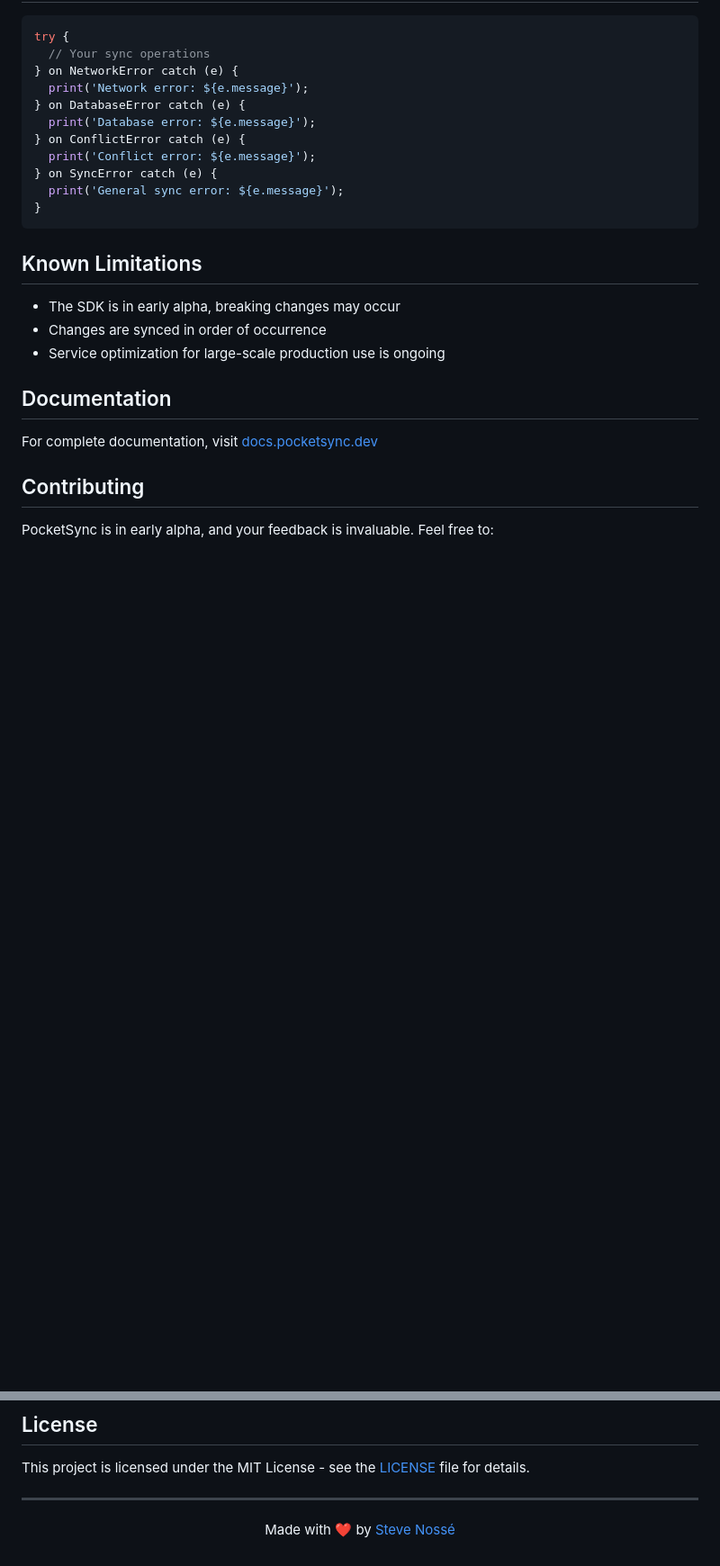
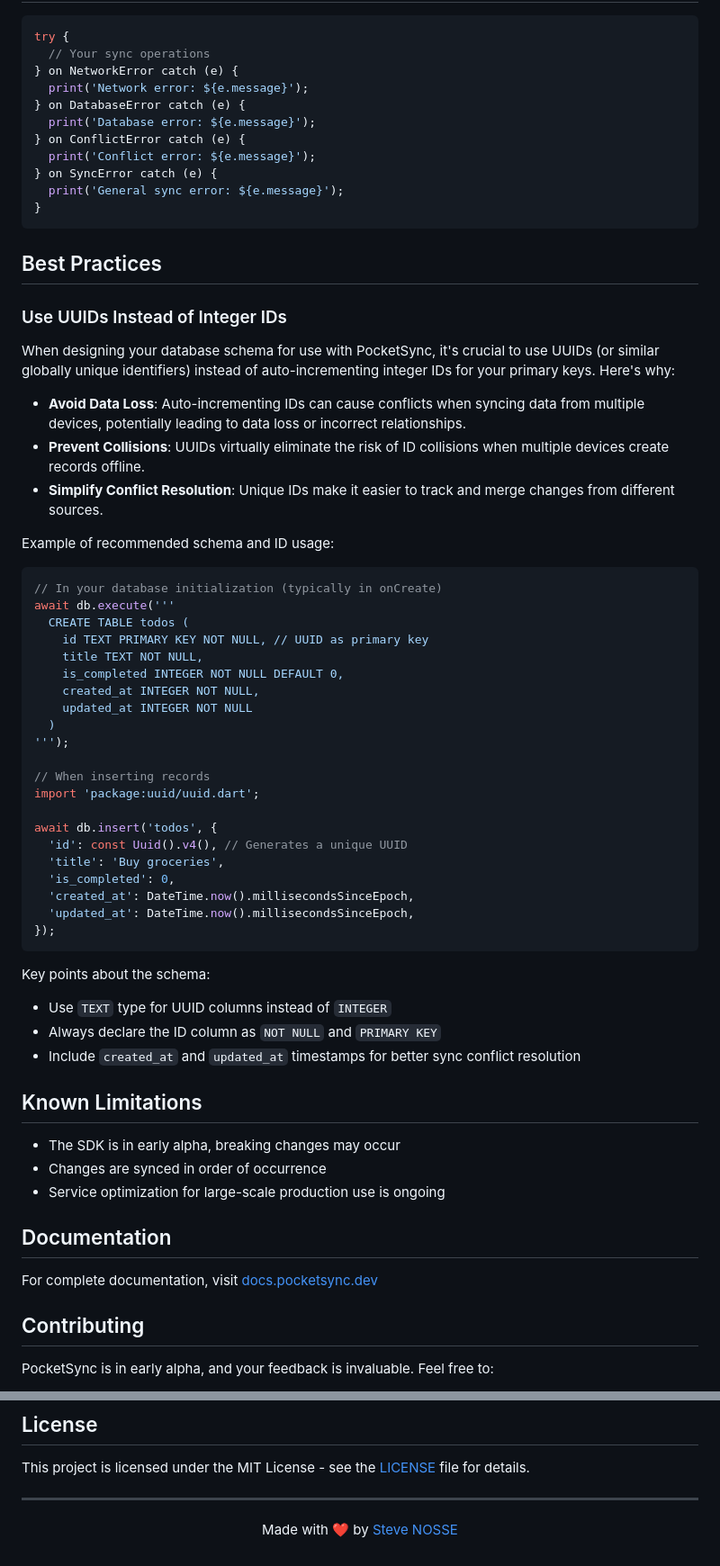
Before and after one commit to pocketsync/pocketsync, a Markdown page: pocketsync_flutter/README.md, 2 parts joined by grey strips. Shown at 90% size. Drawn GitHub-style; blank space fills up the shorter version.

````diff
--- a/pocketsync_flutter/README.md
+++ b/pocketsync_flutter/README.md
@@ -184,6 +184,47 @@ try {
 }
 ```
 
+## Best Practices
+
+### Use UUIDs Instead of Integer IDs
+
+When designing your database schema for use with PocketSync, it's crucial to use UUIDs (or similar globally unique identifiers) instead of auto-incrementing integer IDs for your primary keys. Here's why:
+
+- **Avoid Data Loss**: Auto-incrementing IDs can cause conflicts when syncing data from multiple devices, potentially leading to data loss or incorrect relationships.
+- **Prevent Collisions**: UUIDs virtually eliminate the risk of ID collisions when multiple devices create records offline.
+- **Simplify Conflict Resolution**: Unique IDs make it easier to track and merge changes from different sources.
+
+Example of recommended schema and ID usage:
+
+```dart
+// In your database initialization (typically in onCreate)
+await db.execute('''
+  CREATE TABLE todos (
+    id TEXT PRIMARY KEY NOT NULL, // UUID as primary key
+    title TEXT NOT NULL,
+    is_completed INTEGER NOT NULL DEFAULT 0,
+    created_at INTEGER NOT NULL,
+    updated_at INTEGER NOT NULL
+  )
+''');
+
+// When inserting records
+import 'package:uuid/uuid.dart';
+
+await db.insert('todos', {
+  'id': const Uuid().v4(), // Generates a unique UUID
+  'title': 'Buy groceries',
+  'is_completed': 0,
+  'created_at': DateTime.now().millisecondsSinceEpoch,
+  'updated_at': DateTime.now().millisecondsSinceEpoch,
+});
+```
+
+Key points about the schema:
+- Use `TEXT` type for UUID columns instead of `INTEGER`
+- Always declare the ID column as `NOT NULL` and `PRIMARY KEY`
+- Include `created_at` and `updated_at` timestamps for better sync conflict resolution
+
 ## Known Limitations
 
 - The SDK is in early alpha, breaking changes may occur
@@ -208,5 +249,5 @@ This project is licensed under the MIT License - see the [LICENSE](LICENSE) file
 ---
 
 <p align="center">
-  Made with ❤️ by <a href="https://x.com/nossesteve">Steve Nossé</a>
+  Made with ❤️ by <a href="https://x.com/nossesteve">Steve NOSSE</a>
 </p>
````
